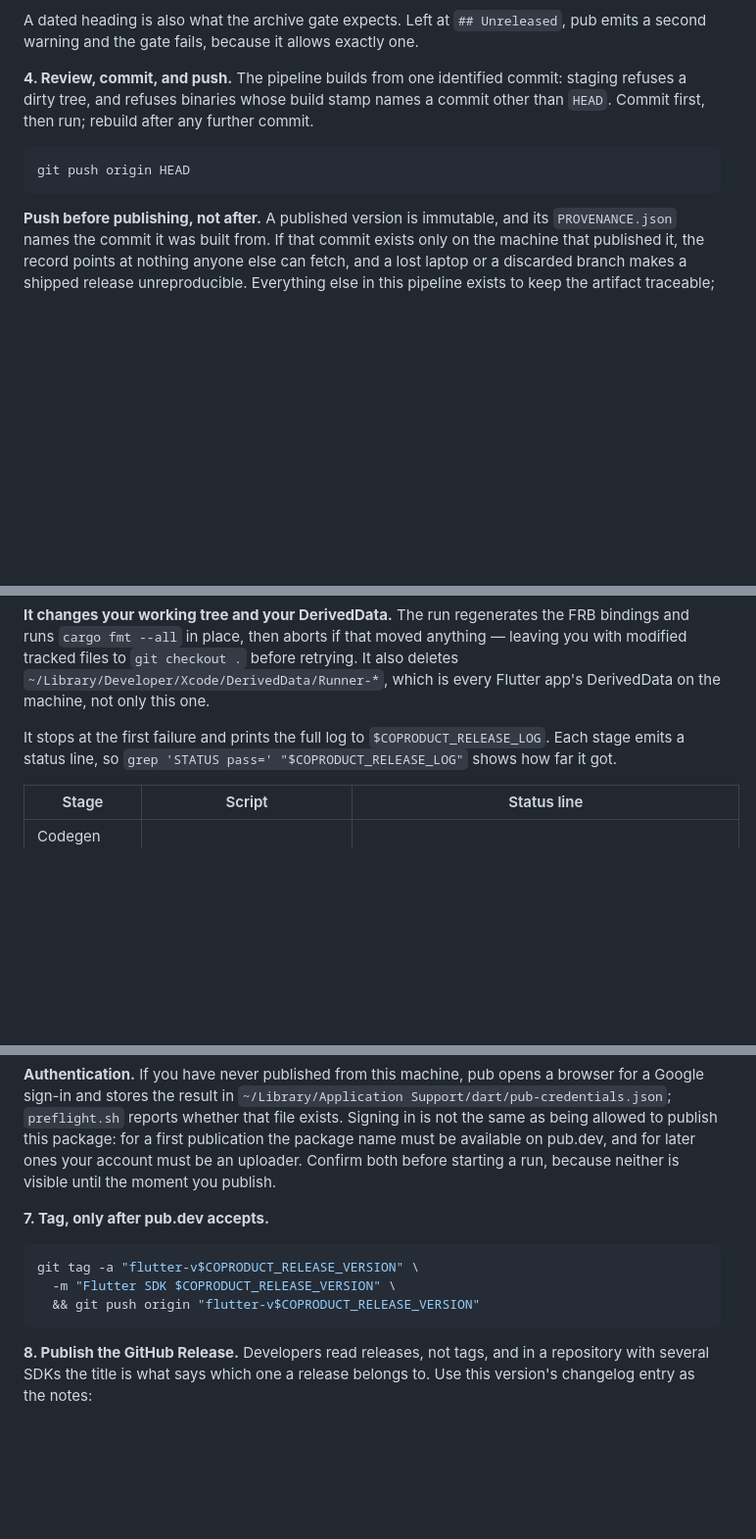
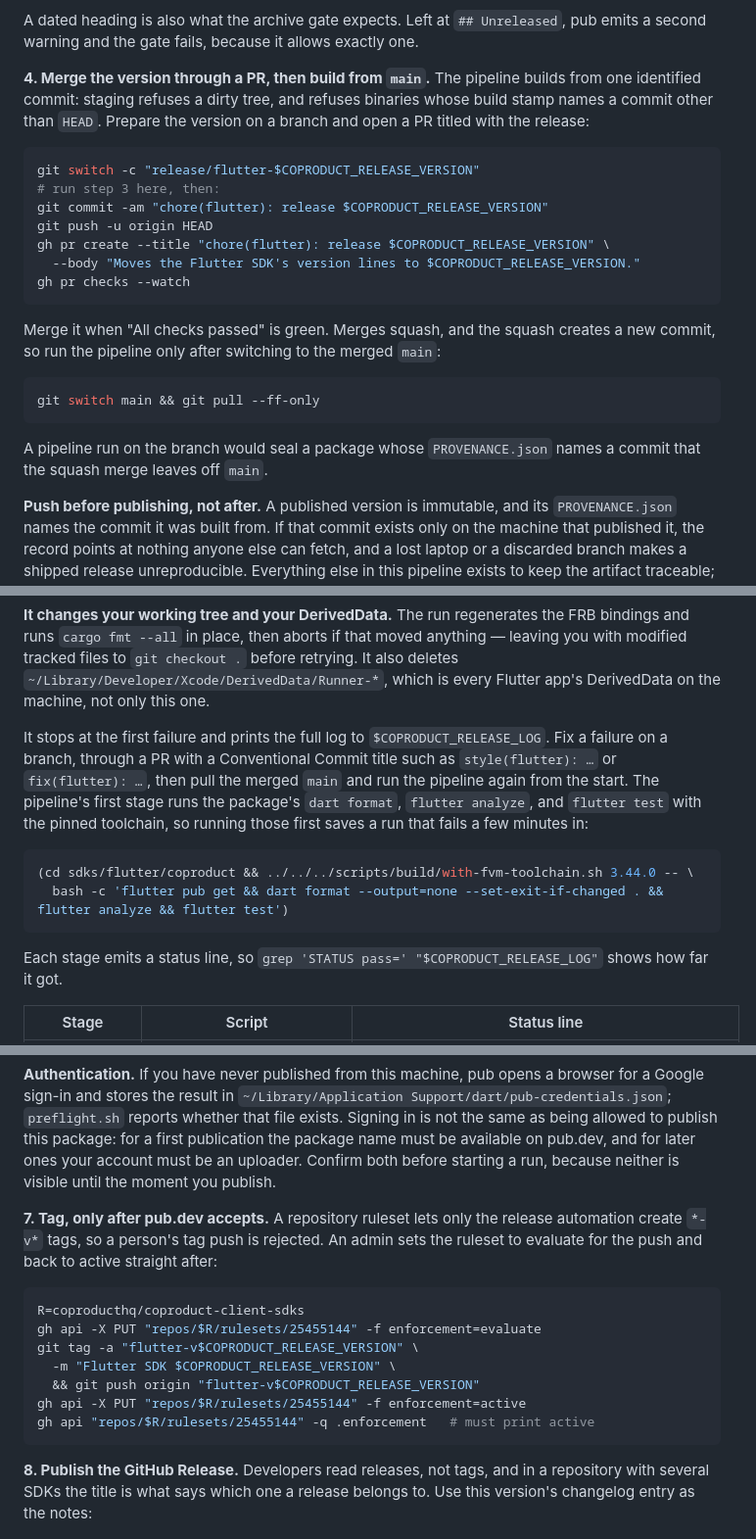
Before and after one commit to coproducthq/coproduct-client-sdks, a Markdown page: DEVELOPMENT.md, 3 parts joined by grey strips. Shown at 98% size. GitHub-like rendering; blank space fills up the shorter version.

Commit message:
docs: release Flutter through a PR and pause the tag ruleset to tag

````diff
--- a/DEVELOPMENT.md
+++ b/DEVELOPMENT.md
@@ -444,14 +444,31 @@ with `git checkout` before retrying.
 A dated heading is also what the archive gate expects. Left at `## Unreleased`,
 pub emits a second warning and the gate fails, because it allows exactly one.
 
-**4. Review, commit, and push.** The pipeline builds from one identified commit:
-staging refuses a dirty tree, and refuses binaries whose build stamp names a
-commit other than `HEAD`. Commit first, then run; rebuild after any further
-commit.
+**4. Merge the version through a PR, then build from `main`.** The pipeline
+builds from one identified commit: staging refuses a dirty tree, and refuses
+binaries whose build stamp names a commit other than `HEAD`. Prepare the version
+on a branch and open a PR titled with the release:
 
 ```bash
-git push origin HEAD
+git switch -c "release/flutter-$COPRODUCT_RELEASE_VERSION"
+# run step 3 here, then:
+git commit -am "chore(flutter): release $COPRODUCT_RELEASE_VERSION"
+git push -u origin HEAD
+gh pr create --title "chore(flutter): release $COPRODUCT_RELEASE_VERSION" \
+  --body "Moves the Flutter SDK's version lines to $COPRODUCT_RELEASE_VERSION."
+gh pr checks --watch
 ```
+
+Merge it when "All checks passed" is green. Merges squash, and the squash
+creates a new commit, so run the pipeline only after switching to the merged
+`main`:
+
+```bash
+git switch main && git pull --ff-only
+```
+
+A pipeline run on the branch would seal a package whose `PROVENANCE.json` names
+a commit that the squash merge leaves off `main`.
 
 **Push before publishing, not after.** A published version is immutable, and its
 `PROVENANCE.json` names the commit it was built from. If that commit exists only
@@ -481,6 +498,17 @@ retrying. It also deletes `~/Library/Developer/Xcode/DerivedData/Runner-*`,
 which is every Flutter app's DerivedData on the machine, not only this one.
 
 It stops at the first failure and prints the full log to `$COPRODUCT_RELEASE_LOG`.
+Fix a failure on a branch, through a PR with a Conventional Commit title such as
+`style(flutter): …` or `fix(flutter): …`, then pull the merged `main` and run the
+pipeline again from the start. The pipeline's first stage runs the package's
+`dart format`, `flutter analyze`, and `flutter test` with the pinned toolchain,
+so running those first saves a run that fails a few minutes in:
+
+```bash
+(cd sdks/flutter/coproduct && ../../../scripts/build/with-fvm-toolchain.sh 3.44.0 -- \
+  bash -c 'flutter pub get && dart format --output=none --set-exit-if-changed . && flutter analyze && flutter test')
+```
+
 Each stage emits a status line, so `grep 'STATUS pass=' "$COPRODUCT_RELEASE_LOG"`
 shows how far it got.
 
@@ -528,12 +556,19 @@ available on pub.dev, and for later ones your account must be an uploader.
 Confirm both before starting a run, because neither is visible until the moment
 you publish.
 
-**7. Tag, only after pub.dev accepts.**
+**7. Tag, only after pub.dev accepts.** A repository ruleset lets only the
+release automation create `*-v*` tags, so a person's tag push is rejected. An
+admin sets the ruleset to evaluate for the push and back to active straight
+after:
 
 ```bash
+R=coproducthq/coproduct-client-sdks
+gh api -X PUT "repos/$R/rulesets/25455144" -f enforcement=evaluate
 git tag -a "flutter-v$COPRODUCT_RELEASE_VERSION" \
   -m "Flutter SDK $COPRODUCT_RELEASE_VERSION" \
   && git push origin "flutter-v$COPRODUCT_RELEASE_VERSION"
+gh api -X PUT "repos/$R/rulesets/25455144" -f enforcement=active
+gh api "repos/$R/rulesets/25455144" -q .enforcement   # must print active
 ```
 
 **8. Publish the GitHub Release.** Developers read releases, not tags, and in a
````
Also changed, not shown: other parts of DEVELOPMENT.md (+2 -2 lines).
